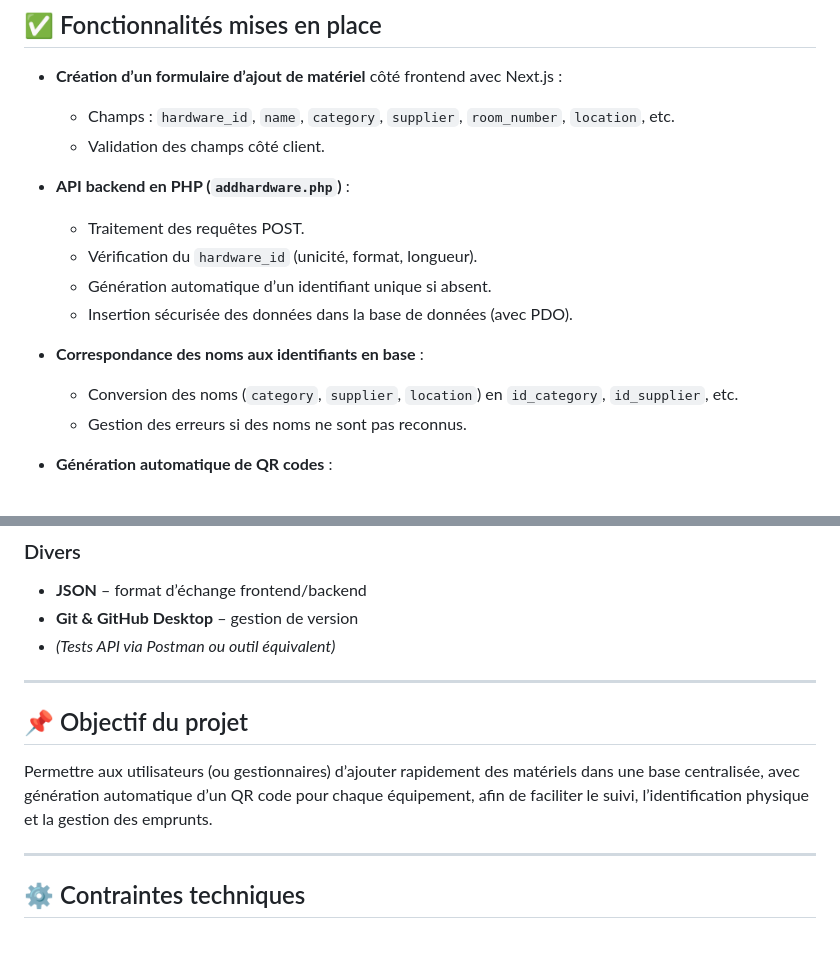
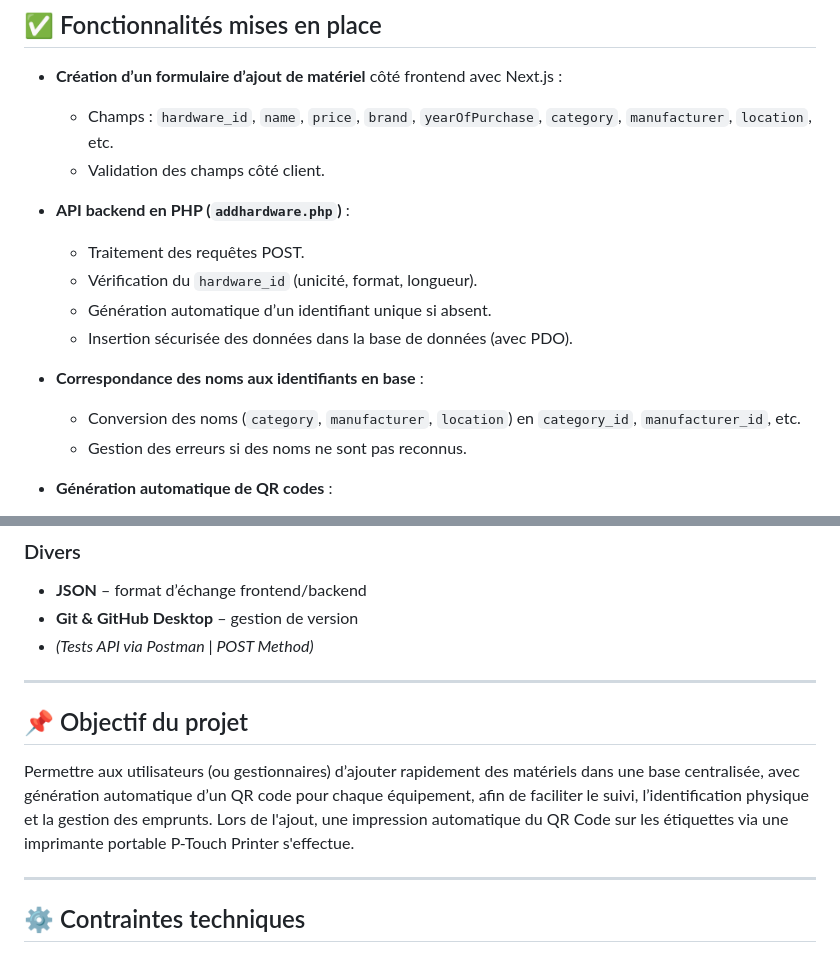
Before and after one commit to DevStackJunior/Gestionnaire-Inventaire-ETML, a Markdown page: README.md, 2 parts joined by grey strips. Rendered like a GitHub page.

```diff
--- a/README.md
+++ b/README.md
@@ -7,7 +7,7 @@ Ce projet est un dashboard de gestion d’emprunt et de suivi de matériels, per
 ## ✅ Fonctionnalités mises en place
 
 - **Création d’un formulaire d’ajout de matériel** côté frontend avec Next.js :
-  - Champs : `hardware_id`, `name`, `category`, `supplier`, `room_number`, `location`, etc.
+  - Champs : `hardware_id`, `name`, `price`, `brand`, `yearOfPurchase`, `category`, `manufacturer`, `location`, etc.
   - Validation des champs côté client.
 
 - **API backend en PHP (`addhardware.php`)** :
@@ -17,7 +17,7 @@ Ce projet est un dashboard de gestion d’emprunt et de suivi de matériels, per
   - Insertion sécurisée des données dans la base de données (avec PDO).
 
 - **Correspondance des noms aux identifiants en base** :
-  - Conversion des noms (`category`, `supplier`, `location`) en `id_category`, `id_supplier`, etc.
+  - Conversion des noms (`category`, `manufacturer`, `location`) en `category_id`, `manufacturer_id`, etc.
   - Gestion des erreurs si des noms ne sont pas reconnus.
 
 - **Génération automatique de QR codes** :
@@ -56,13 +56,13 @@ Ce projet est un dashboard de gestion d’emprunt et de suivi de matériels, per
 ### Divers
 - **JSON** – format d’échange frontend/backend
 - **Git & GitHub Desktop** – gestion de version
-- *(Tests API via Postman ou outil équivalent)*
+- *(Tests API via Postman | POST Method)*
 
 ---
 
 ## 📌 Objectif du projet
 
-Permettre aux utilisateurs (ou gestionnaires) d’ajouter rapidement des matériels dans une base centralisée, avec génération automatique d’un QR code pour chaque équipement, afin de faciliter le suivi, l’identification physique et la gestion des emprunts.
+Permettre aux utilisateurs (ou gestionnaires) d’ajouter rapidement des matériels dans une base centralisée, avec génération automatique d’un QR code pour chaque équipement, afin de faciliter le suivi, l’identification physique et la gestion des emprunts. Lors de l'ajout, une impression automatique du QR Code sur les étiquettes via une imprimante portable P-Touch Printer s'effectue.
 
 ---
 
```
